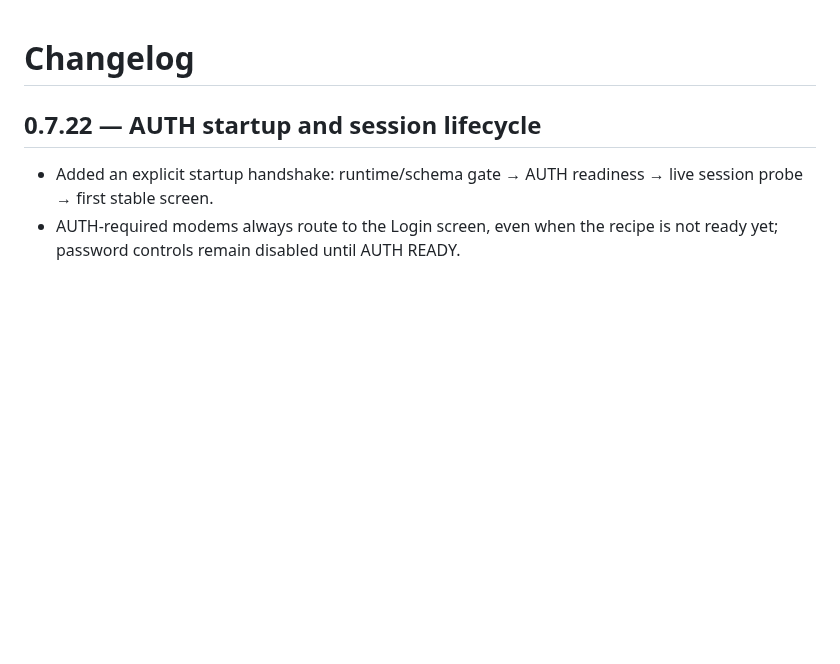
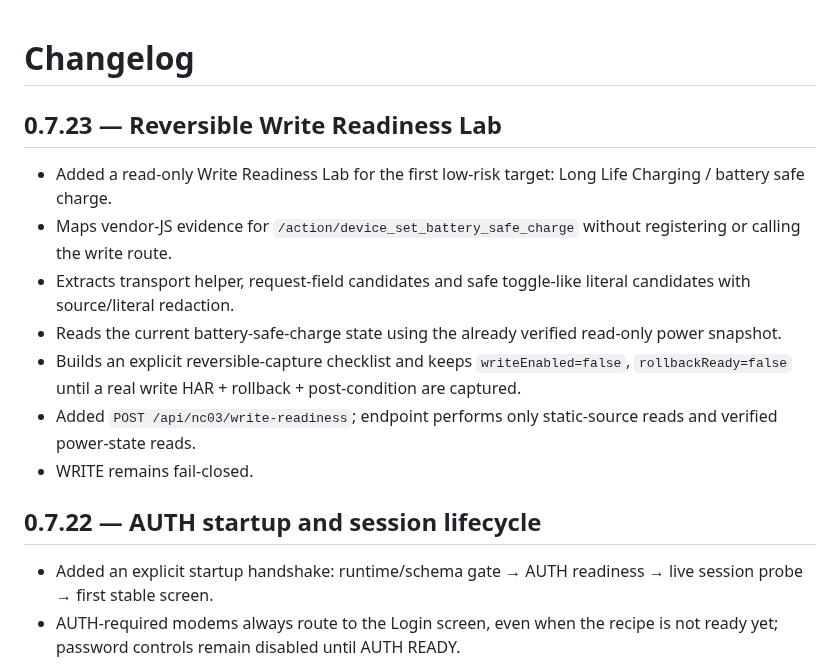
Before and after one commit to BlueDragon33/NC03_Modem, a Markdown page: CHANGELOG.md, the part around the change. Rendered like a GitHub page; blank space fills up the shorter version.

Commit message:
docs: record v0.7.23 Write Readiness Lab

```diff
--- a/CHANGELOG.md
+++ b/CHANGELOG.md
@@ -1,4 +1,15 @@
 # Changelog
+
+## 0.7.23 — Reversible Write Readiness Lab
+
+- Added a read-only Write Readiness Lab for the first low-risk target: Long Life Charging / battery safe charge.
+- Maps vendor-JS evidence for `/action/device_set_battery_safe_charge` without registering or calling the write route.
+- Extracts transport helper, request-field candidates and safe toggle-like literal candidates with source/literal redaction.
+- Reads the current battery-safe-charge state using the already verified read-only power snapshot.
+- Builds an explicit reversible-capture checklist and keeps `writeEnabled=false`, `rollbackReady=false` until a real write HAR + rollback + post-condition are captured.
+- Added `POST /api/nc03/write-readiness`; endpoint performs only static-source reads and verified power-state reads.
+- WRITE remains fail-closed.
+
 
 ## 0.7.22 — AUTH startup and session lifecycle
 
```
